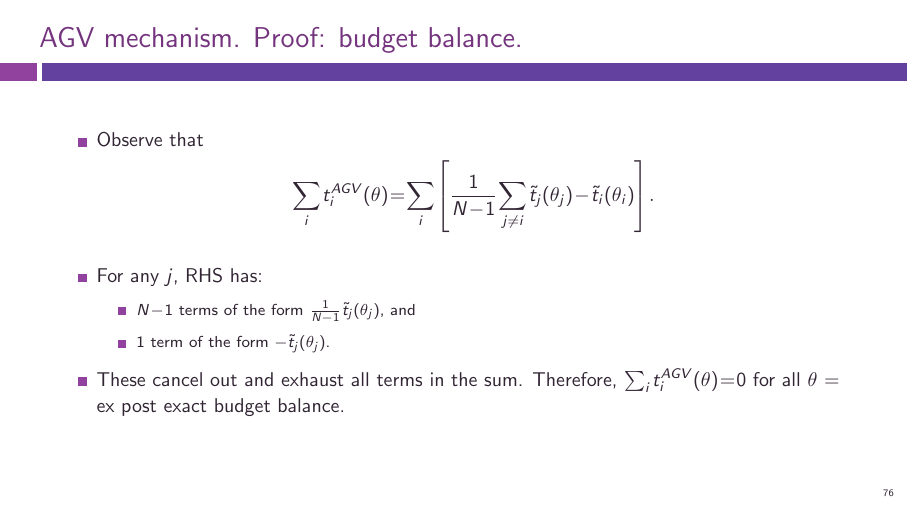
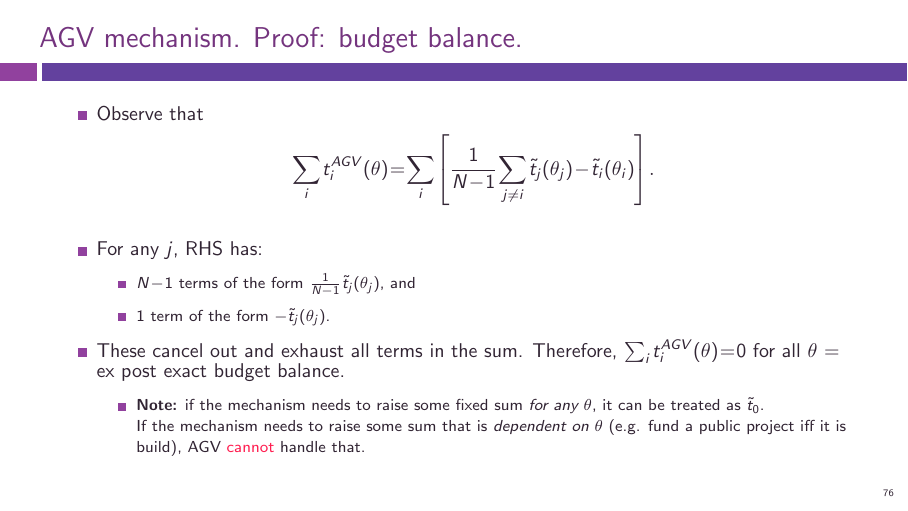
Before and after one commit to electronicgore/mechdesign, LaTeX slides (lectures/M1_Efficient.tex): page 104 of 106. Compiled offline with pdfLaTeX.

Commit message:
M1 slides AGV note

```diff
--- a/lectures/M1_Efficient.tex
+++ b/lectures/M1_Efficient.tex
@@ -1268,6 +1268,10 @@ Not necessarily IR. :(
 		\item $1$ term of the form $-\tilde{t}_j(\theta_j)$.
 	\end{itemize}
 	\item These cancel out and exhaust all terms in the sum. Therefore, $\sum_i t_i^{AGV} (\theta) = 0$ for all $\theta$ = ex post exact budget balance.
+	\begin{itemize}
+		\item \textbf{Note:} if the mechanism needs to raise some fixed sum \emph{for any} $\theta$, it can be treated as $\tilde{t}_0$. \\
+		If the mechanism needs to raise some sum that is \emph{dependent on} $\theta$ (e.g. fund a public project iff it is build), AGV \alert{cannot} handle that.
+	\end{itemize}
 \end{itemize}
 \end{frame}
 
```
